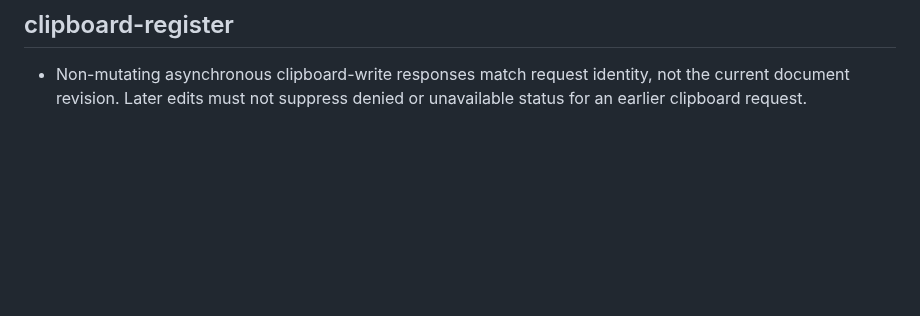
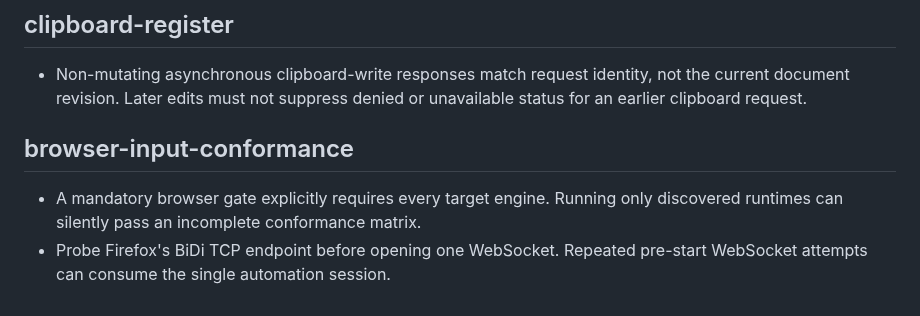
Before and after one commit to icksaur/ssg, a Markdown page: doc/learnings.md, the part around the change. Drawn GitHub-style; blank space fills up the shorter version.

Commit message:
Document browser conformance invariants

```diff
--- a/doc/learnings.md
+++ b/doc/learnings.md
@@ -235,3 +235,10 @@ then remove or shorten the redundant entry here.
 - Non-mutating asynchronous clipboard-write responses match request identity,
   not the current document revision. Later edits must not suppress denied or
   unavailable status for an earlier clipboard request.
+
+## browser-input-conformance
+
+- A mandatory browser gate explicitly requires every target engine. Running only
+  discovered runtimes can silently pass an incomplete conformance matrix.
+- Probe Firefox's BiDi TCP endpoint before opening one WebSocket. Repeated
+  pre-start WebSocket attempts can consume the single automation session.
```
